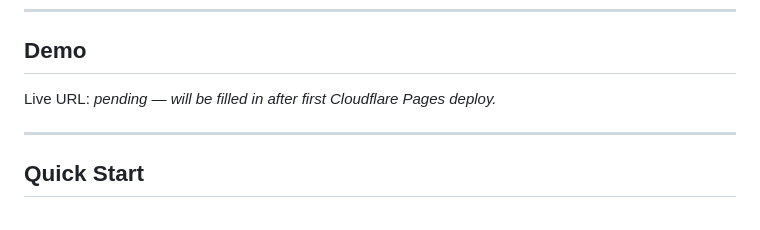
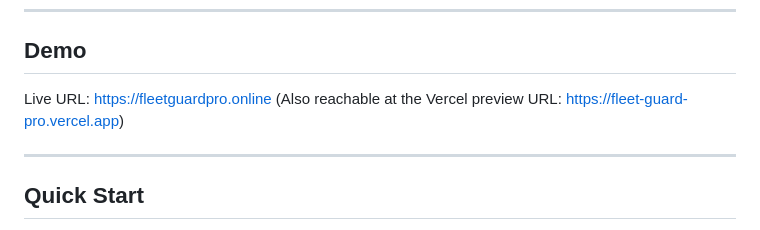
Before and after one commit to chrispeer69/FleetGuardPro, a Markdown page: README.md, the part around the change. Rendered like a GitHub page.

Commit message:
docs: README live URL + Phase 1 close

```diff
--- a/README.md
+++ b/README.md
@@ -13,7 +13,8 @@ A single-codebase product with two surfaces:
 
 ## Demo
 
-Live URL: _pending — will be filled in after first Cloudflare Pages deploy._
+Live URL: https://fleetguardpro.online
+(Also reachable at the Vercel preview URL: https://fleet-guard-pro.vercel.app)
 
 ---
 
```
